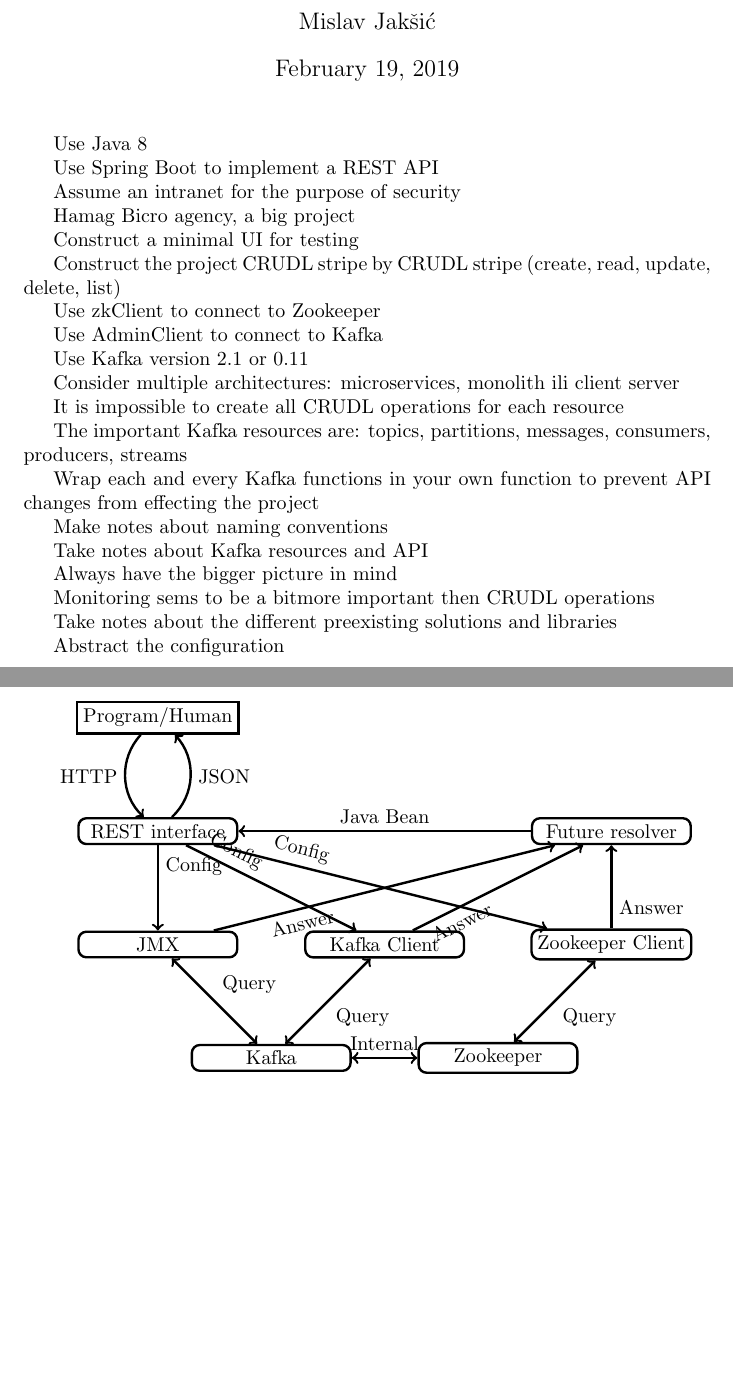
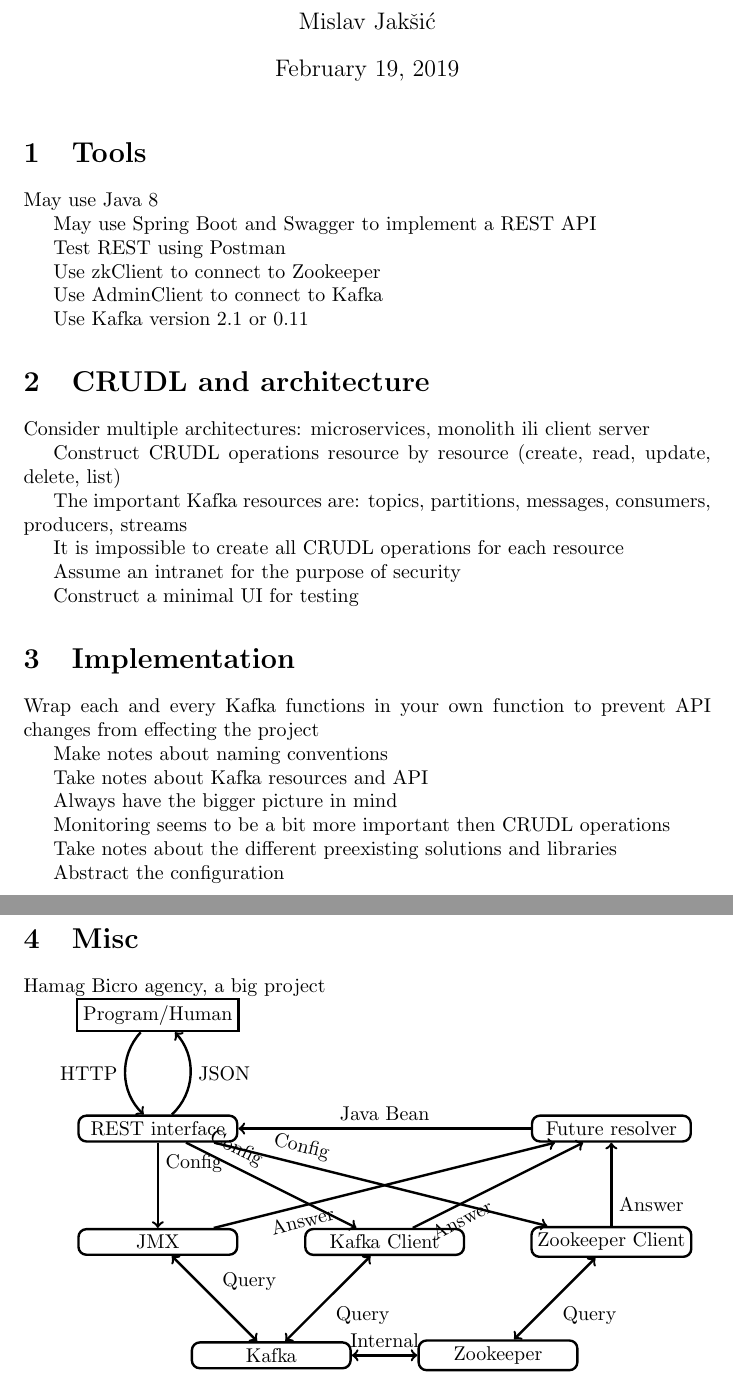
Before and after one commit to MislavJaksic/Latex-Overleaf, a LaTeX document (KafkaProject/KafkaProject.tex): two parts of pages 1 and 2 of 2, joined at a grey line, cut so that both start at the same text, the shorter picture padded with empty space. Compiled offline with pdfLaTeX.

Commit message:
Updated project

```diff
--- a/KafkaProject/KafkaProject.tex
+++ b/KafkaProject/KafkaProject.tex
@@ -16,17 +16,13 @@
 
 \maketitle
 
-Use Java 8
+\section{Tools}
 
-Use Spring Boot to implement a REST API
+May use Java 8
 
-Assume an intranet for the purpose of security
+May use Spring Boot and Swagger to implement a REST API
 
-Hamag Bicro agency, a big project
-
-Construct a minimal UI for testing
-
-Construct the project CRUDL stripe by CRUDL stripe (create, read, update, delete, list)
+Test REST using Postman
 
 Use zkClient to connect to Zookeeper
 
@@ -34,11 +30,21 @@
 
 Use Kafka version 2.1 or 0.11
 
+\section{CRUDL and architecture}
+
 Consider multiple architectures: microservices, monolith ili client server
+
+Construct CRUDL operations resource by resource (create, read, update, delete, list)
+
+The important Kafka resources are: topics, partitions, messages, consumers, producers, streams
 
 It is impossible to create all CRUDL operations for each resource
 
-The important Kafka resources are: topics, partitions, messages, consumers, producers, streams
+Assume an intranet for the purpose of security
+
+Construct a minimal UI for testing
+
+\section{Implementation}
 
 Wrap each and every Kafka functions in your own function to prevent API changes from effecting the project
 
@@ -48,11 +54,15 @@
 
 Always have the bigger picture in mind
 
-Monitoring sems to be a bitmore important then CRUDL operations
+Monitoring seems to be a bit more important then CRUDL operations
 
 Take notes about the different preexisting solutions and libraries
 
 Abstract the configuration
+
+\section{Misc}
+
+Hamag Bicro agency, a big project
 
 
 
```
Also changed, not shown: KafkaProject/KafkaProject.pdf.
